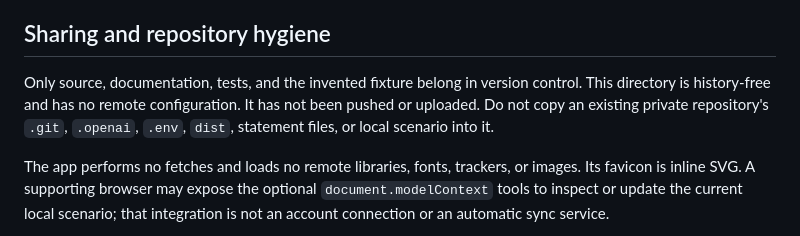
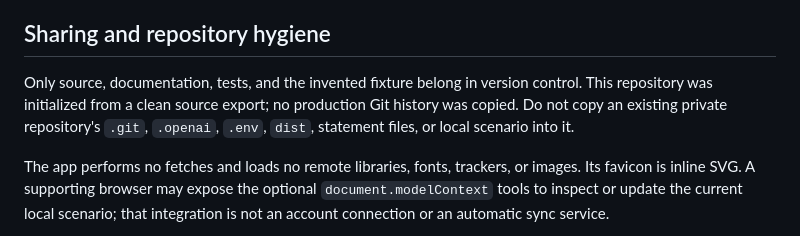
Before and after one commit to Jwood1126-coder/Budget, a Markdown page: README.md, the part around the change. Drawn GitHub-style.

Commit message:
Clarify published source provenance

```diff
--- a/README.md
+++ b/README.md
@@ -47,7 +47,7 @@ The browser stores edits locally under a key scoped to the build's embedded copy
 
 ## Sharing and repository hygiene
 
-Only source, documentation, tests, and the invented fixture belong in version control. This directory is history-free and has no remote configuration. It has not been pushed or uploaded. Do not copy an existing private repository's `.git`, `.openai`, `.env`, `dist`, statement files, or local scenario into it.
+Only source, documentation, tests, and the invented fixture belong in version control. This repository was initialized from a clean source export; no production Git history was copied. Do not copy an existing private repository's `.git`, `.openai`, `.env`, `dist`, statement files, or local scenario into it.
 
 The app performs no fetches and loads no remote libraries, fonts, trackers, or images. Its favicon is inline SVG. A supporting browser may expose the optional `document.modelContext` tools to inspect or update the current local scenario; that integration is not an account connection or an automatic sync service.
 
```
